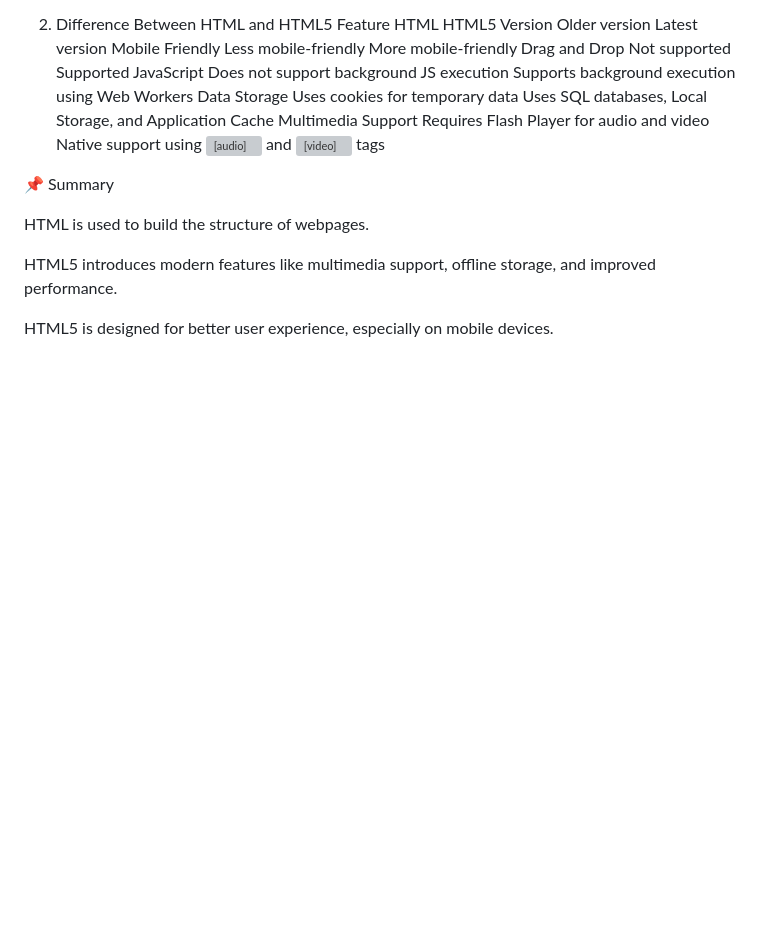
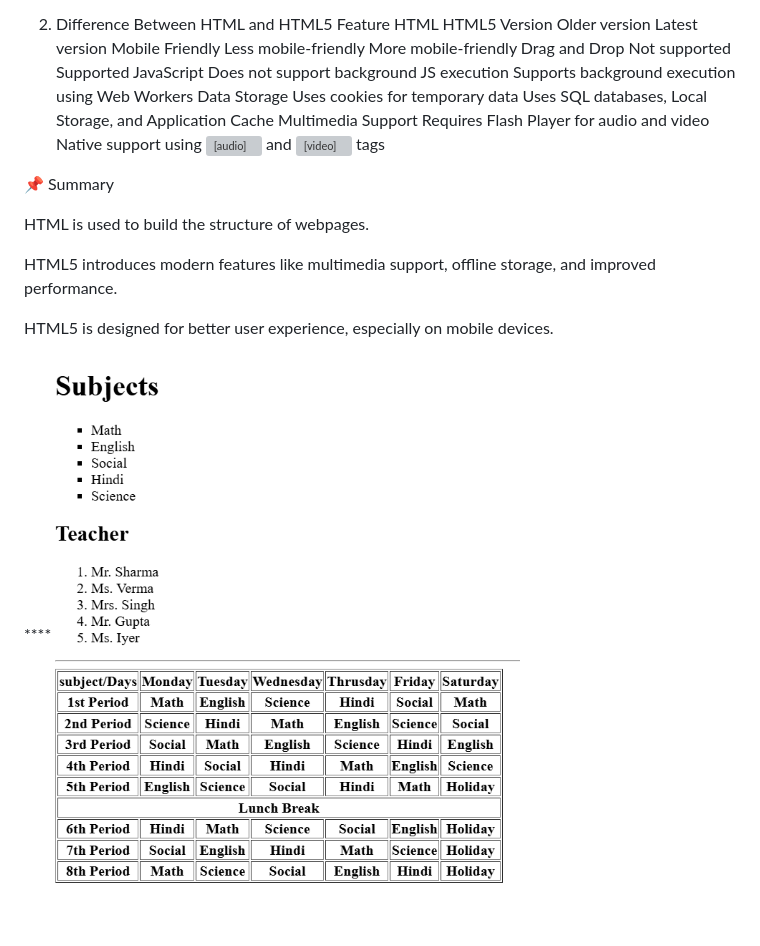
Before and after one commit to Ayush-Agrawalcs/BL-Froontend-Training, a Markdown page: README.md, the part around the change. Drawn GitHub-style; pictures changed too: image.png (added); blank space fills up the shorter version; grey boxes are pictures that could not be loaded.

```diff
--- a/README.md
+++ b/README.md
@@ -23,7 +23,6 @@ JavaScript	Does not support background JS execution	Supports background executio
 Data Storage	Uses cookies for temporary data	Uses SQL databases, Local Storage, and Application Cache
 Multimedia Support	Requires Flash Player for audio and video	Native support using <audio> and <video> tags
 
-
 📌 Summary
 
 HTML is used to build the structure of webpages.
@@ -31,3 +30,6 @@ HTML is used to build the structure of webpages.
 HTML5 introduces modern features like multimedia support, offline storage, and improved performance.
 
 HTML5 is designed for better user experience, especially on mobile devices.
+
+
+****![alt text](image.png)
```
Also changed, not shown: 1 other file.
